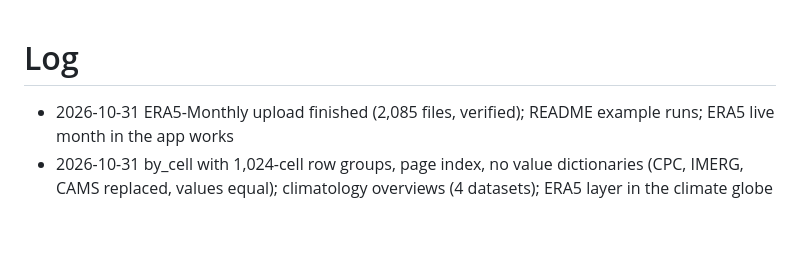
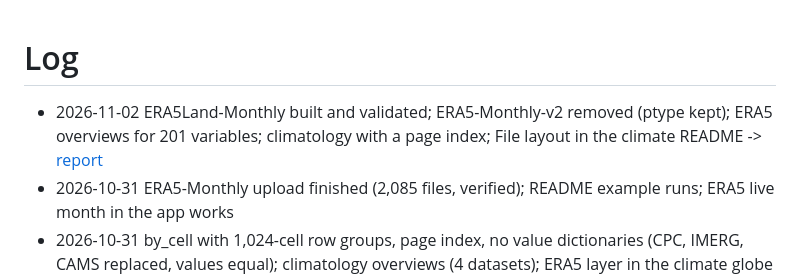
Before and after one commit to ESA-PhiLab/Major-TOM, a Markdown page: LOG.md, the part around the change. GitHub-like rendering; blank space fills up the shorter version.

Commit message:
Report: ERA5-Land built, ERA5-Monthly-v2 removed, climatology page index

```diff
--- a/LOG.md
+++ b/LOG.md
@@ -1,5 +1,6 @@
 # Log
 
+- 2026-11-02 ERA5Land-Monthly built and validated; ERA5-Monthly-v2 removed (ptype kept); ERA5 overviews for 201 variables; climatology with a page index; File layout in the climate README -> [report](docs/reports/2026-11-02-era5land-climatology-layout.md)
 - 2026-10-31 ERA5-Monthly upload finished (2,085 files, verified); README example runs; ERA5 live month in the app works
 - 2026-10-31 by_cell with 1,024-cell row groups, page index, no value dictionaries (CPC, IMERG, CAMS replaced, values equal); climatology overviews (4 datasets); ERA5 layer in the climate globe -> [report](docs/reports/2026-10-31-bycell-page-index.md)
 - 2026-10-31 Climate READMEs reviewed (Miko) and published with figures: top level, CPC, IMERG, CAMS, ERA5-Static, ERA5-Monthly
```
Also changed, not shown: docs/reports/2026-11-02-era5land-climatology-layout.md (added, +107 -0 lines).
